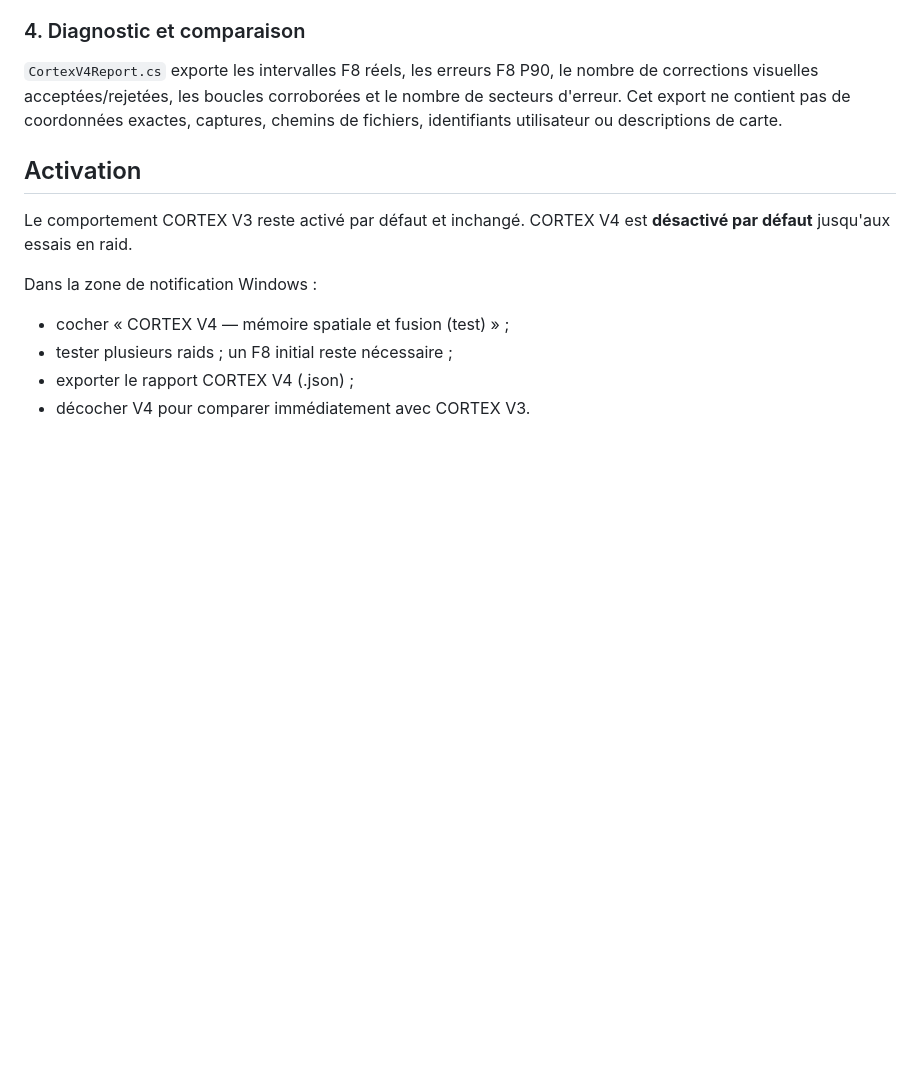
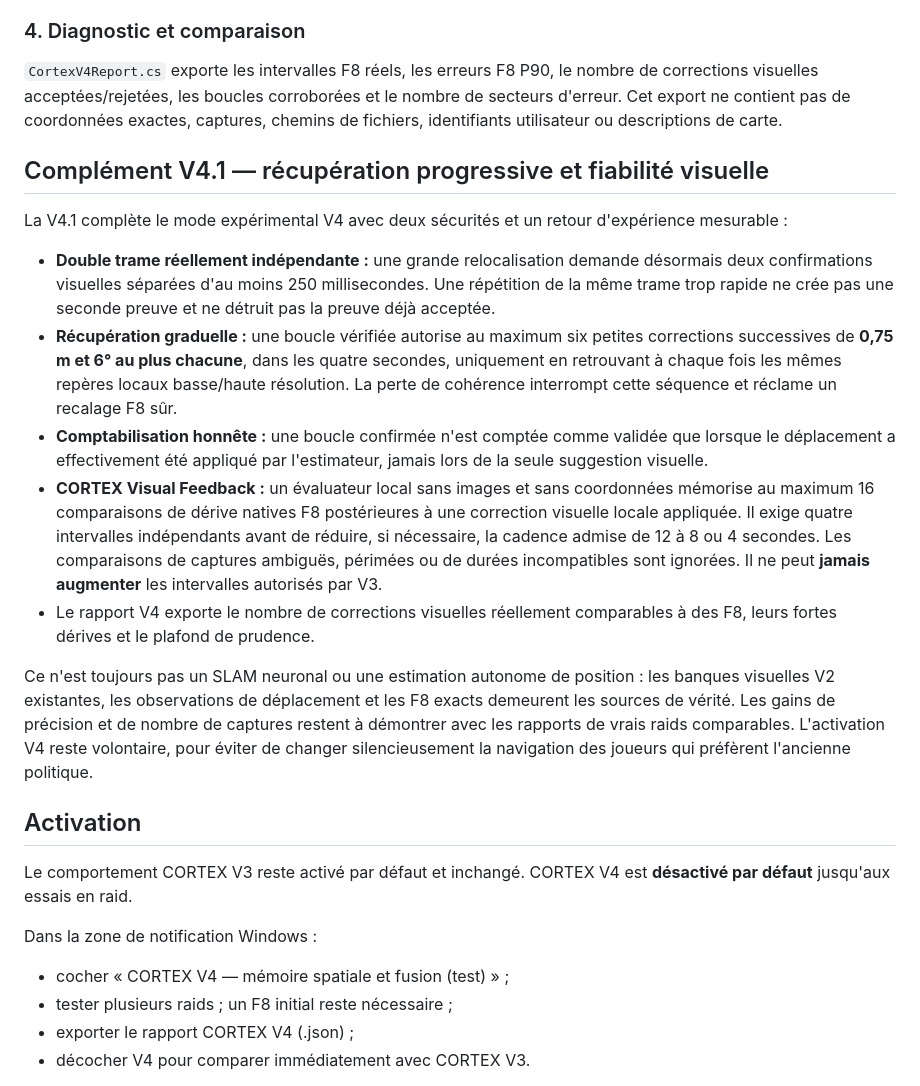
Before and after one commit to Axxira/axxira-website, a Markdown page: raidpilot-updates/CORTEX-V4.md, the part around the change. Rendered like a GitHub page; blank space fills up the shorter version.

Commit message:
Document CORTEX V4.1 visual recovery budget and F8-supervised feedback

```diff
--- a/raidpilot-updates/CORTEX-V4.md
+++ b/raidpilot-updates/CORTEX-V4.md
@@ -56,6 +56,41 @@ boucles corroborées et le nombre de secteurs d'erreur.
 Cet export ne contient pas de coordonnées exactes, captures, chemins
 de fichiers, identifiants utilisateur ou descriptions de carte.
 
+## Complément V4.1 — récupération progressive et fiabilité visuelle
+
+La V4.1 complète le mode expérimental V4 avec deux sécurités et
+un retour d'expérience mesurable :
+
+- **Double trame réellement indépendante :** une grande relocalisation
+  demande désormais deux confirmations visuelles séparées d'au moins
+  250 millisecondes. Une répétition de la même trame trop rapide ne crée
+  pas une seconde preuve et ne détruit pas la preuve déjà acceptée.
+- **Récupération graduelle :** une boucle vérifiée autorise au maximum
+  six petites corrections successives de **0,75 m et 6° au plus chacune**,
+  dans les quatre secondes, uniquement en retrouvant à chaque fois
+  les mêmes repères locaux basse/haute résolution. La perte de cohérence
+  interrompt cette séquence et réclame un recalage F8 sûr.
+- **Comptabilisation honnête :** une boucle confirmée n'est comptée comme
+  validée que lorsque le déplacement a effectivement été appliqué par
+  l'estimateur, jamais lors de la seule suggestion visuelle.
+- **CORTEX Visual Feedback :** un évaluateur local sans images et sans
+  coordonnées mémorise au maximum 16 comparaisons de dérive natives F8
+  postérieures à une correction visuelle locale appliquée. Il exige
+  quatre intervalles indépendants avant de réduire, si nécessaire, la
+  cadence admise de 12 à 8 ou 4 secondes. Les comparaisons de captures
+  ambiguës, périmées ou de durées incompatibles sont ignorées. Il ne
+  peut **jamais augmenter** les intervalles autorisés par V3.
+- Le rapport V4 exporte le nombre de corrections visuelles réellement
+  comparables à des F8, leurs fortes dérives et le plafond de prudence.
+
+Ce n'est toujours pas un SLAM neuronal ou une estimation autonome de
+position : les banques visuelles V2 existantes, les observations de
+déplacement et les F8 exacts demeurent les sources de vérité.
+Les gains de précision et de nombre de captures restent à démontrer
+avec les rapports de vrais raids comparables. L'activation V4 reste
+volontaire, pour éviter de changer silencieusement la navigation des
+joueurs qui préfèrent l'ancienne politique.
+
 ## Activation
 
 Le comportement CORTEX V3 reste activé par défaut et inchangé.
```
